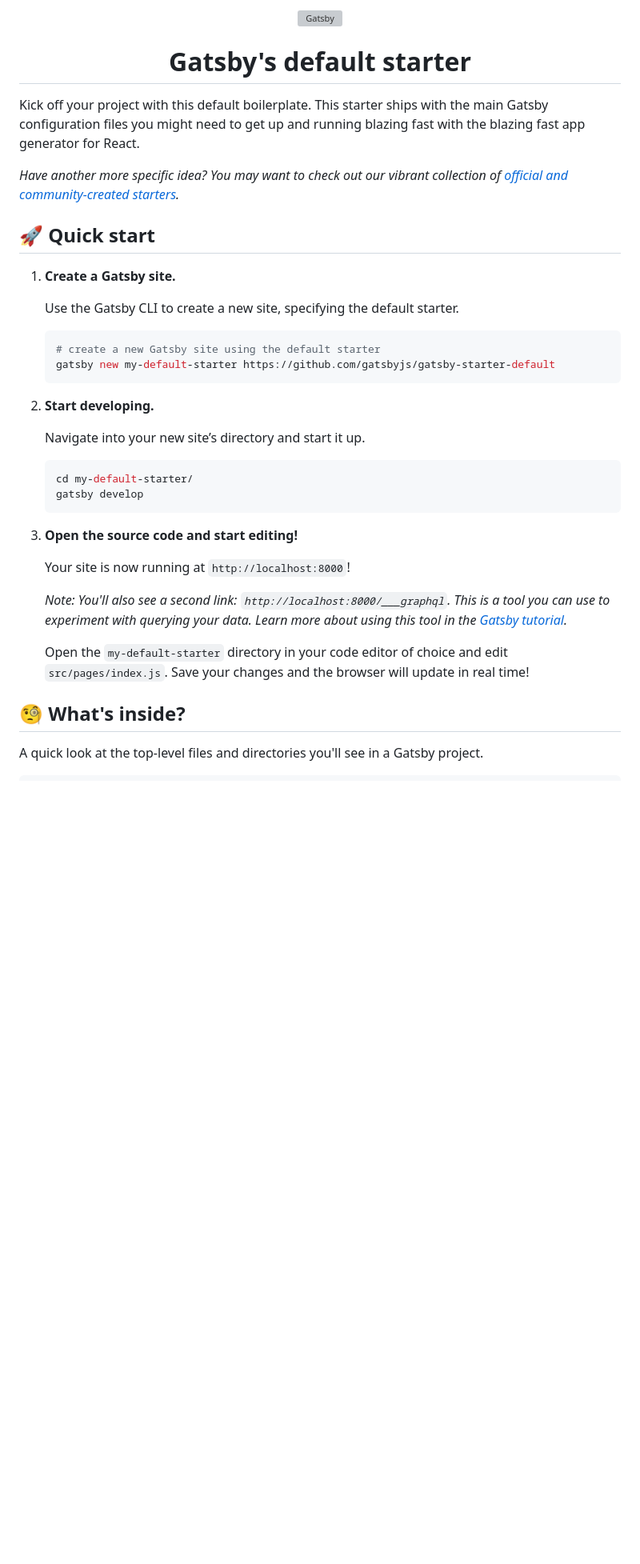
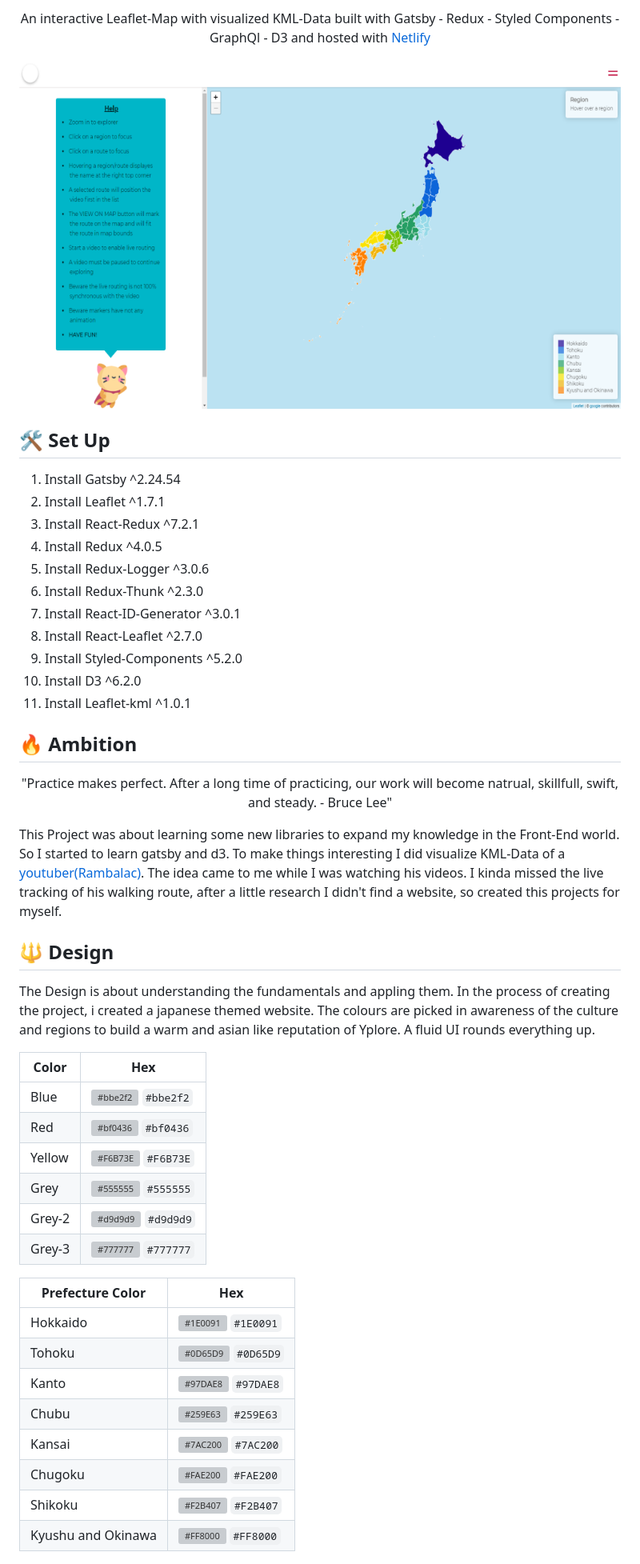
Before and after one commit to yurbika/gatsby-leaflet, a Markdown page: README.md, the part around the change printed below. Shown: that part at 80% size. GitHub-like rendering; pictures changed too: readme/yplore.png (added); blank space fills up the shorter version; grey boxes are pictures that could not be loaded.

Commit message:
implementing readme

````diff
--- a/README.md
+++ b/README.md
@@ -2,45 +19,65 @@
 <p align="center">
-  <a href="https://www.gatsbyjs.com">
-    <img alt="Gatsby" src="https://www.gatsbyjs.com/Gatsby-Monogram.svg" width="60" />
-  </a>
+An interactive Leaflet-Map with visualized KML-Data built with Gatsby - Redux - Styled Components - GraphQl - D3 and hosted with <a href="https://www.netlify.com/" target="_blank" rel="noopener noreferrer">Netlify</a>
 </p>
-<h1 align="center">
-  Gatsby's default starter
-</h1>
+<div align="center">
+  <img alt="Logo" src="./readme/yplore.png" />
+</div>
 
-Kick off your project with this default boilerplate. This starter ships with the main Gatsby configuration files you might need to get up and running blazing fast with the blazing fast app generator for React.
+</br>
 
-_Have another more specific idea? You may want to check out our vibrant collection of [official and community-created starters](https://www.gatsbyjs.com/docs/gatsby-starters/)._
+## <div name="setup"> 🛠 Set Up </div>
 
-## 🚀 Quick start
+1. Install Gatsby ^2.24.54
+2. Install Leaflet ^1.7.1
+3. Install React-Redux ^7.2.1
+4. Install Redux ^4.0.5
+5. Install Redux-Logger ^3.0.6
+6. Install Redux-Thunk ^2.3.0
+7. Install React-ID-Generator ^3.0.1
+8. Install React-Leaflet ^2.7.0
+9. Install Styled-Components ^5.2.0
+10. Install D3 ^6.2.0
+11. Install Leaflet-kml ^1.0.1
 
-1.  **Create a Gatsby site.**
+</br>
 
-    Use the Gatsby CLI to create a new site, specifying the default starter.
+## <div name="ambition"> 🔥 Ambition </div>
 
-    ```shell
-    # create a new Gatsby site using the default starter
-    gatsby new my-default-starter https://github.com/gatsbyjs/gatsby-starter-default
-    ```
+<p align="center">
+"Practice makes perfect. After a long time of practicing, our work will become natrual, skillfull, swift, and steady. - Bruce Lee"
+</p>
 
-1.  **Start developing.**
+</br>
 
-    Navigate into your new site’s directory and start it up.
+<p></p>
 
-    ```shell
-    cd my-default-starter/
-    gatsby develop
-    ```
+<p>
+This Project was about learning some new libraries to expand my knowledge in the Front-End world. So I started to learn gatsby and d3. To make things interesting I did visualize KML-Data of a <a href="https://www.youtube.com/user/Rambalac" target="_blank" rel="noopener noreferrer">youtuber(Rambalac)</a>. The idea came to me while I was watching his videos. I kinda missed the live tracking of his walking route, after a little research I didn't find a website, so created this projects for myself.</p>
 
-1.  **Open the source code and start editing!**
+</br>
 
-    Your site is now running at `http://localhost:8000`!
 
-    _Note: You'll also see a second link: _`http://localhost:8000/___graphql`_. This is a tool you can use to experiment with querying your data. Learn more about using this tool in the [Gatsby tutorial](https://www.gatsbyjs.com/tutorial/part-five/#introducing-graphiql)._
+## <div name="design"> 🔱 Design </div>
 
-    Open the `my-default-starter` directory in your code editor of choice and edit `src/pages/index.js`. Save your changes and the browser will update in real time!
+<p> The Design is about understanding the fundamentals and appling them. In the process of creating the project, i created a japanese themed website. The colours are picked in awareness of the culture and regions to build a warm and asian like reputation of Yplore. A fluid UI rounds everything up.</p>
 
-## 🧐 What's inside?
+| Color  | Hex                                                                |
+| ------ | ------------------------------------------------------------------ |
+| Blue   | ![#bbe2f2](https://via.placeholder.com/10/bbe2f2?text=+) `#bbe2f2` |
+| Red    | ![#bf0436](https://via.placeholder.com/10/bf0436?text=+) `#bf0436` |
+| Yellow | ![#F6B73E](https://via.placeholder.com/10/F6B73E?text=+) `#F6B73E` |
+| Grey   | ![#555555](https://via.placeholder.com/10/555555?text=+) `#555555` |
+| Grey-2 | ![#d9d9d9](https://via.placeholder.com/10/d9d9d9?text=+) `#d9d9d9` |
+| Grey-3 | ![#777777](https://via.placeholder.com/10/777777?text=+) `#777777` |
 
-A quick look at the top-level files and directories you'll see in a Gatsby project.
+| Prefecture Color   | Hex                                                                |
+| ------------------ | ------------------------------------------------------------------ |
+| Hokkaido           | ![#1E0091](https://via.placeholder.com/10/1E0091?text=+) `#1E0091` |
+| Tohoku             | ![#0D65D9](https://via.placeholder.com/10/0D65D9?text=+) `#0D65D9` |
+| Kanto              | ![#97DAE8](https://via.placeholder.com/10/97DAE8?text=+) `#97DAE8` |
+| Chubu              | ![#259E63](https://via.placeholder.com/10/259E63?text=+) `#259E63` |
+| Kansai             | ![#7AC200](https://via.placeholder.com/10/7AC200?text=+) `#7AC200` |
+| Chugoku            | ![#FAE200](https://via.placeholder.com/10/FAE200?text=+) `#FAE200` |
+| Shikoku            | ![#F2B407](https://via.placeholder.com/10/F2B407?text=+) `#F2B407` |
+| Kyushu and Okinawa | ![#FF8000](https://via.placeholder.com/10/FF8000?text=+) `#FF8000` |
 
````
Also changed, not shown: other parts of README.md (+23 -50 lines), todo.md (deleted, +0 -11 lines), readme/logo.png (added).
